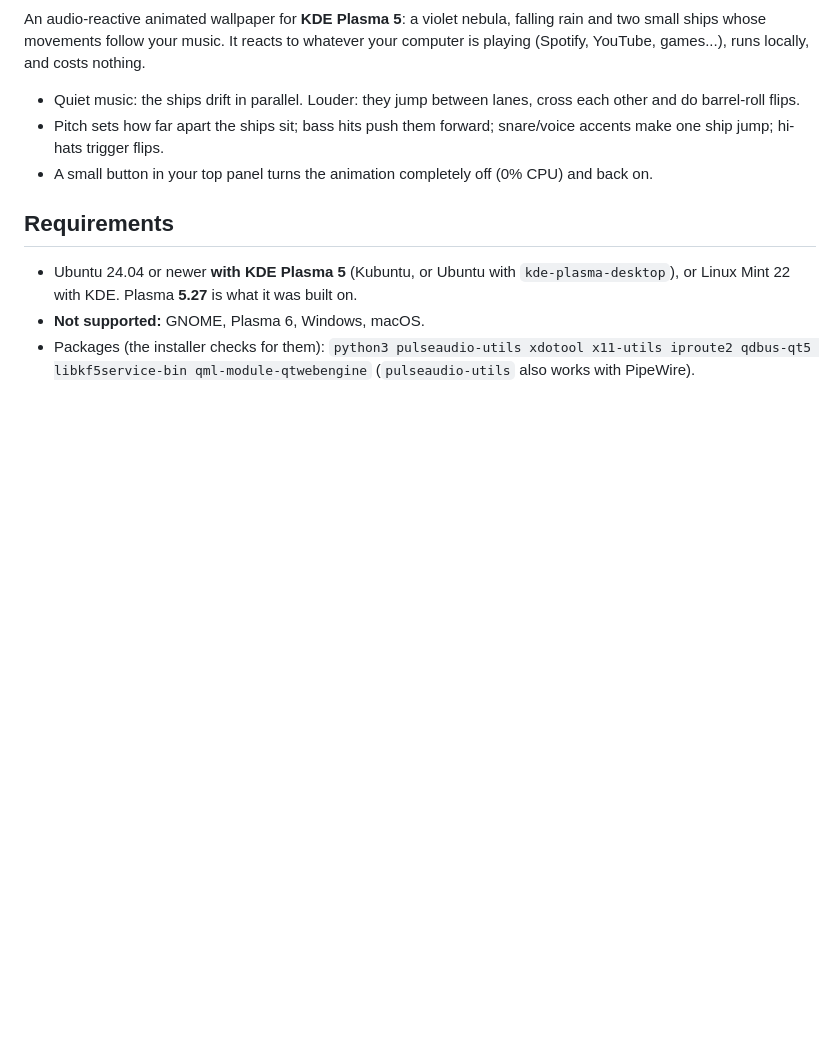
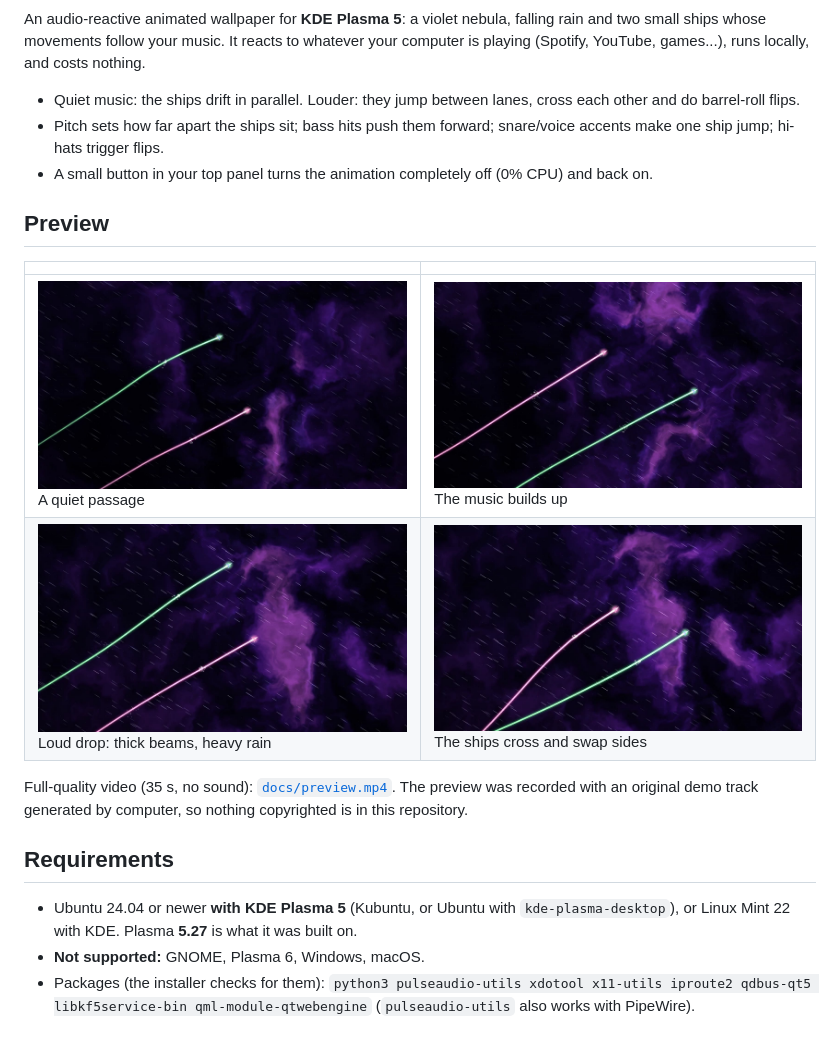
Before and after one commit to dghAyoub/spacewall-ships, a Markdown page: README.md, the part around one of its changes. Drawn GitHub-style; pictures changed too: docs/screenshot-1-calm.jpg (added), docs/screenshot-2-build.jpg (added), docs/screenshot-3-loud.jpg (added); blank space fills up the shorter version.

```diff
--- a/README.md
+++ b/README.md
@@ -6,6 +10,15 @@ It reacts to whatever your computer is playing (Spotify, YouTube, games...), run
 - Quiet music: the ships drift in parallel. Louder: they jump between lanes, cross each other and do barrel-roll flips.
 - Pitch sets how far apart the ships sit; bass hits push them forward; snare/voice accents make one ship jump; hi-hats trigger flips.
 - A small button in your top panel turns the animation completely off (0% CPU) and back on.
+
+## Preview
+| | |
+|---|---|
+| <img src="docs/screenshot-1-calm.jpg" width="400"><br>A quiet passage | <img src="docs/screenshot-2-build.jpg" width="400"><br>The music builds up |
+| <img src="docs/screenshot-3-loud.jpg" width="400"><br>Loud drop: thick beams, heavy rain | <img src="docs/screenshot-4-crossing.jpg" width="400"><br>The ships cross and swap sides |
+
+Full-quality video (35 s, no sound): [`docs/preview.mp4`](docs/preview.mp4).
+The preview was recorded with an original demo track generated by computer, so nothing copyrighted is in this repository.
 
 ## Requirements
 - Ubuntu 24.04 or newer **with KDE Plasma 5** (Kubuntu, or Ubuntu with `kde-plasma-desktop`), or Linux Mint 22 with KDE. Plasma **5.27** is what it was built on.
```
Also changed, not shown: other parts of README.md (+4 -0 lines), README.fr.md (added, +63 -0 lines), 2 other files.
